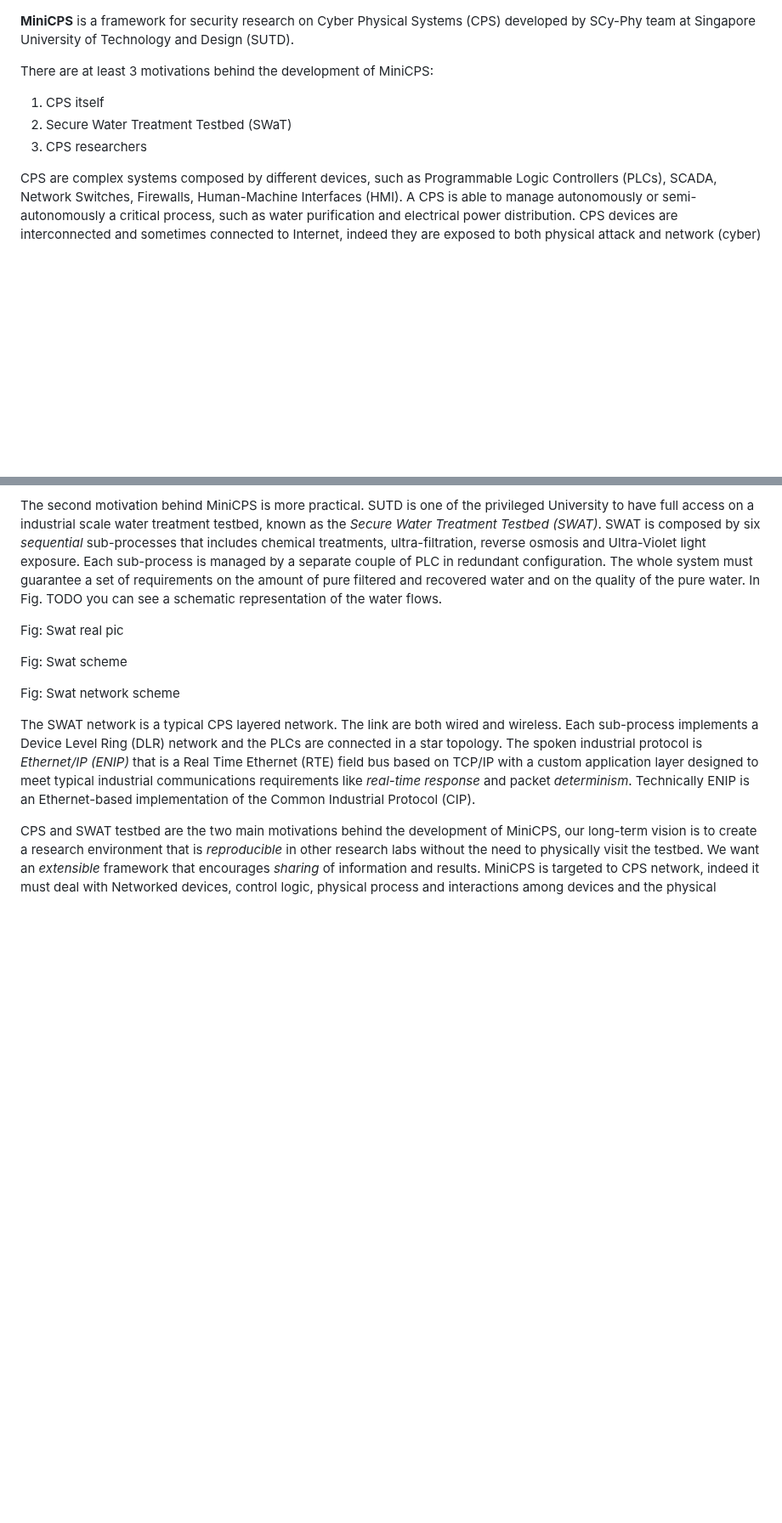
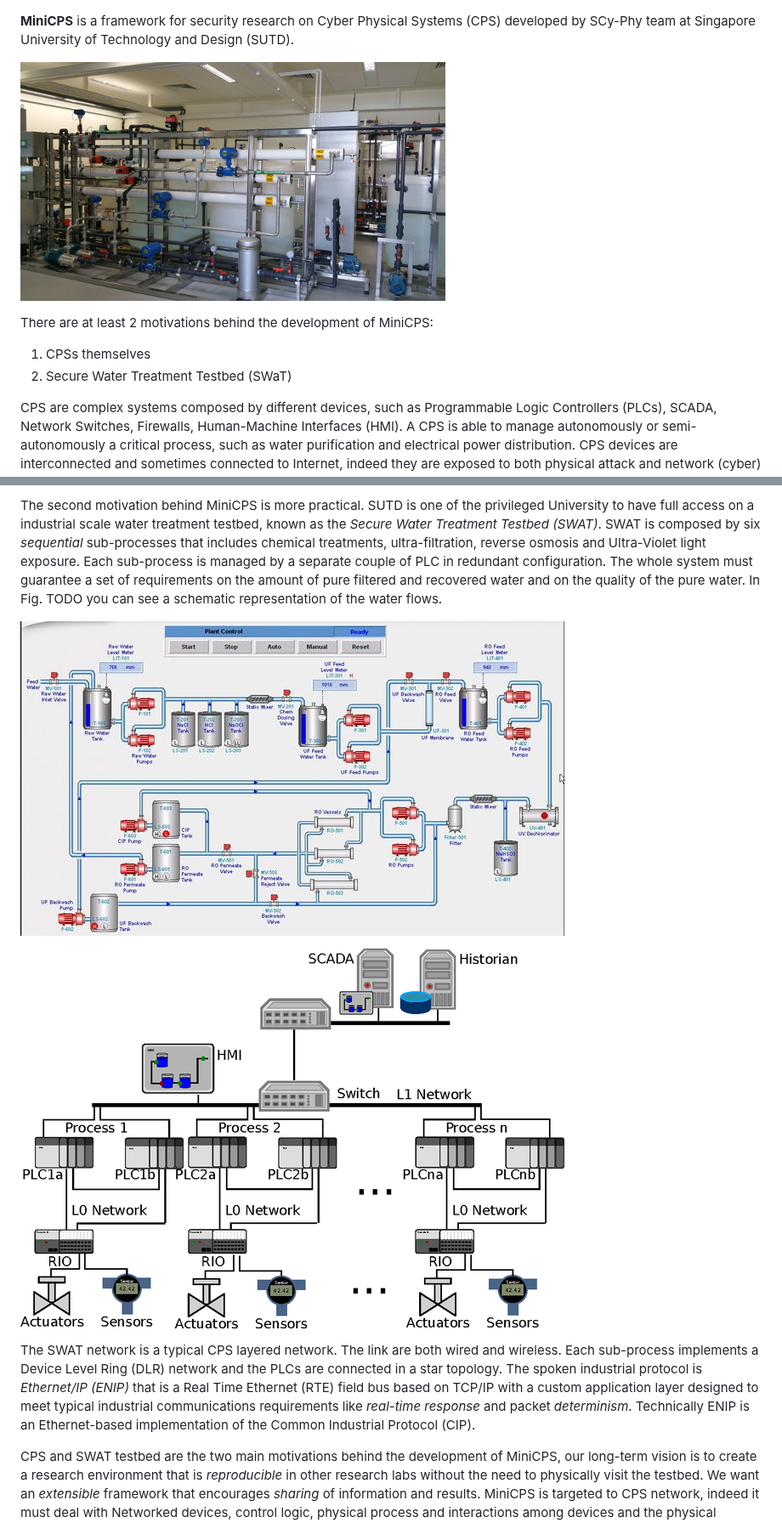
Before and after one commit to scy-phy/scy-phy.github.io, a Markdown page: minicps-oc.md, 2 parts joined by grey strips. Shown at 85% size. Rendered like a GitHub page; pictures changed too: images/swat-network.png (added), images/swat-process.jpg (added), images/testbed.png (added); blank space fills up the shorter version.

Commit message:
Add swat pics

```diff
--- a/minicps-oc.md
+++ b/minicps-oc.md
@@ -2,11 +2,12 @@
 (CPS) developed by SCy-Phy team at Singapore University of Technology and
 Design (SUTD).
 
-There are at least 3 motivations behind the development of MiniCPS:
+![SWaT testbed](images/testbed.png "swat-testbed")
 
-1. CPS itself
+There are at least 2 motivations behind the development of MiniCPS:
+
+1. CPSs themselves
 2. Secure Water Treatment Testbed (SWaT)
-3. CPS researchers
 
 CPS are complex systems composed by different devices, such as Programmable
 Logic Controllers (PLCs), SCADA, Network Switches, Firewalls, Human-Machine
@@ -30,11 +31,9 @@ The whole system must guarantee a set of requirements on the amount of
 pure filtered and recovered water and on the quality of the pure water.
 In Fig. TODO you can see a schematic representation of the water flows.
 
-Fig: Swat real pic
+![SWaT Process](images/swat-process.jpg "swat-process")
 
-Fig: Swat scheme
-
-Fig: Swat network scheme
+![SWaT Network Block Diagram](images/swat-network.png "swat-network")
 
 The SWAT network is a typical CPS layered network. The link are both wired
 and wireless. Each sub-process implements a Device Level Ring (DLR) network
```
